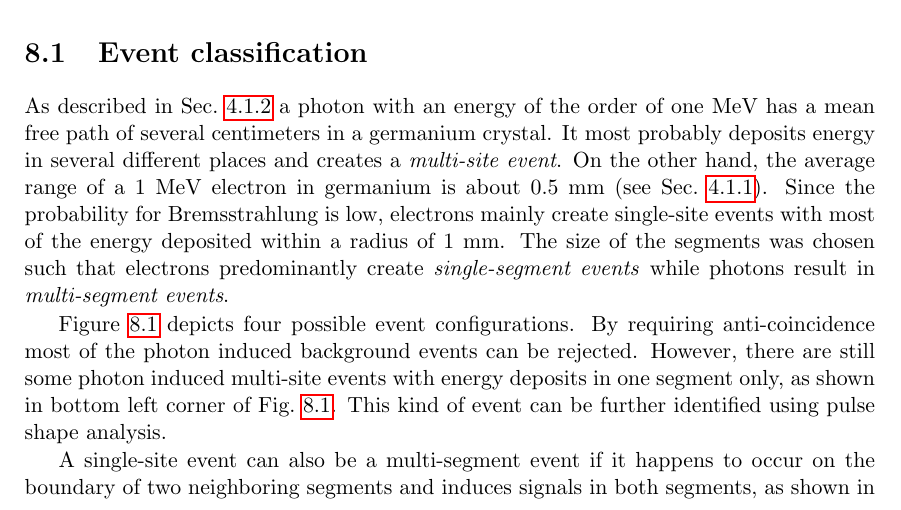
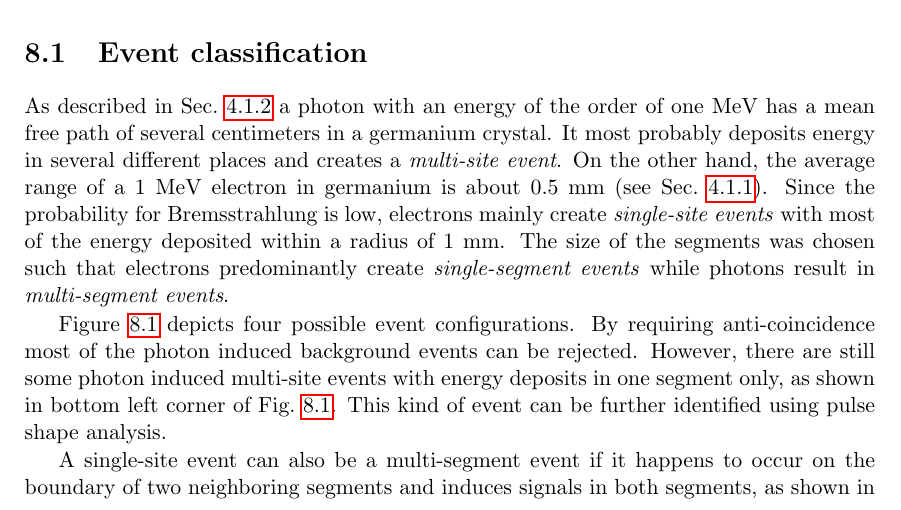
Before and after one commit to jintonic/thesis, a LaTeX thesis (thesis.tex, which reads photon.tex): part of page 77 of 131, cut so that both start at the same text. Compiled offline with pdfLaTeX.

Commit message:
minor change
git-svn-id: file:///home/jingliu/home/jing.liu/svn/thesis/trunk@481 a066fb6a-a811-11dc-9a5e-f027034fa78f

```diff
--- a/photon.tex
+++ b/photon.tex
@@ -27,10 +27,10 @@ germanium crystal. It most probably deposits energy in several
 different places and creates a \emph{multi-site event}. On the other
 hand, the average range of a 1~MeV electron in germanium is about
 0.5~mm (see Sec.~\ref{sec:det:ep}). Since the probability for
-Bremsstrahlung is low, electrons mainly create single-site events with
-most of the energy deposited within a radius of 1~mm. The size of the
-segments was chosen such that electrons predominantly create
-\emph{single-segment events} while photons result in
+Bremsstrahlung is low, electrons mainly create \emph{single-site
+events} with most of the energy deposited within a radius of 1~mm. The
+size of the segments was chosen such that electrons predominantly
+create \emph{single-segment events} while photons result in
 \emph{multi-segment events}.
 
 Figure~\ref{fig:ph:eve} depicts four possible event configurations. By
```
